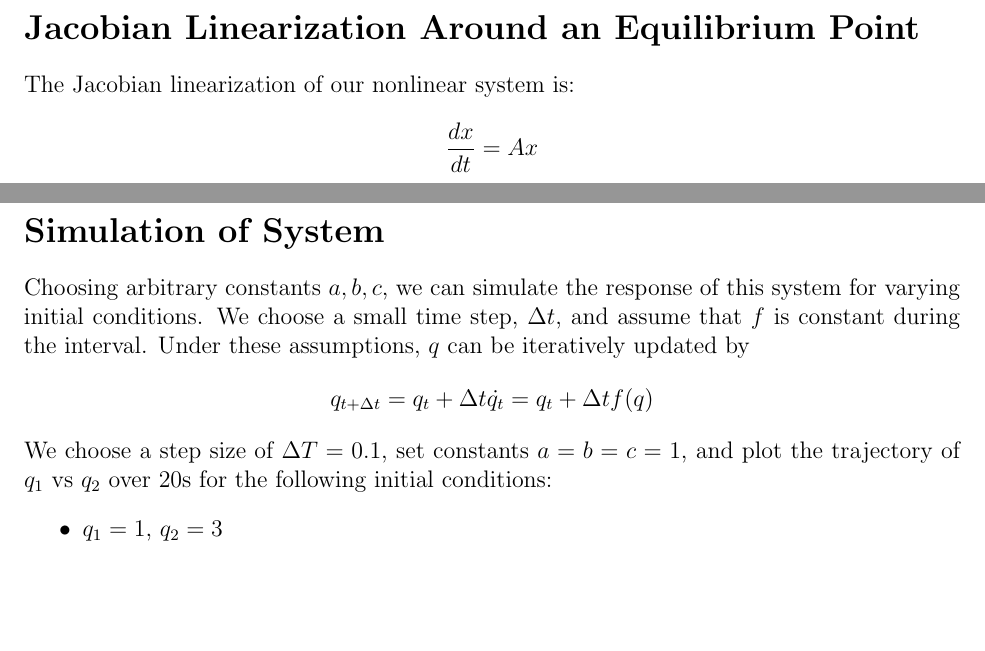
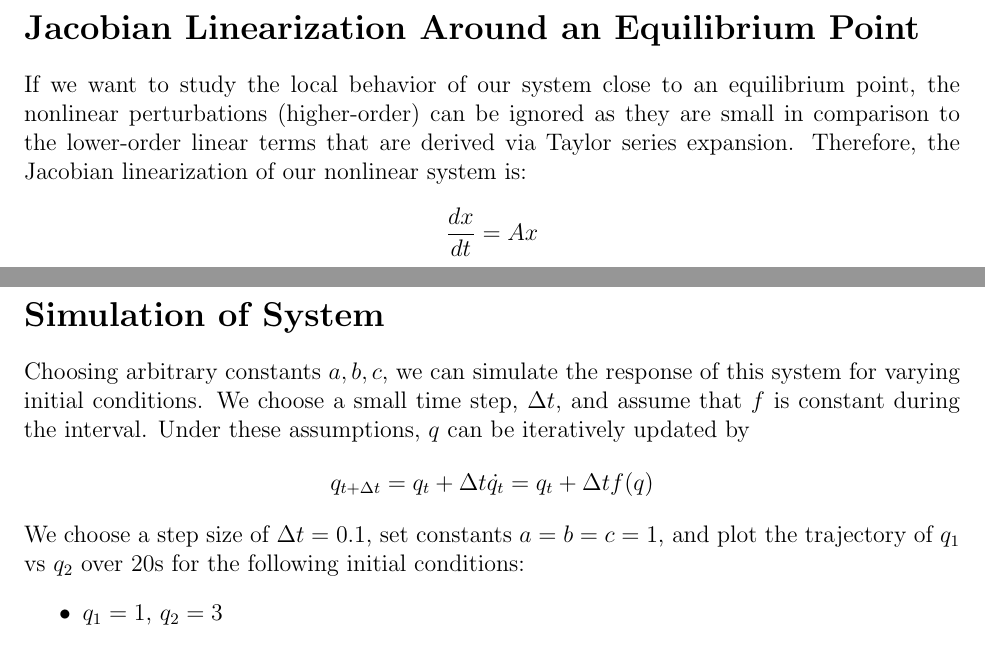
Before and after one commit to krishna-bala/flight-dynamics, a LaTeX document (linearization/docs/linearization.tex): two parts of pages 2 and 3 of 3, joined at a grey line, cut so that both start at the same text, the shorter picture padded with empty space. Compiled offline with pdfLaTeX.

Commit message:
clarify jacobian

```diff
--- a/linearization/docs/linearization.tex
+++ b/linearization/docs/linearization.tex
@@ -44,7 +44,7 @@
 
 	\section*{Jacobian Linearization Around an Equilibrium Point}
 
-	The Jacobian linearization of our nonlinear system is:
+	If we want to study the local behavior of our system close to an equilibrium point, the nonlinear perturbations (higher-order) can be ignored as they are small in comparison to the lower-order linear terms that are derived via Taylor series expansion. Therefore, the Jacobian linearization of our nonlinear system is:
 		$$\frac{dx}{dt} = Ax$$
 	where $A$ is the Jacobian of our matrix $f(x)$.
 	Let $f_1 = \dot q_1$, $f_2 = \dot q_2$, and $x = \begin{bmatrix} q_1 \\ q_2 \end{bmatrix}$.
@@ -85,7 +85,7 @@
 
 	Choosing arbitrary constants $a, b, c$, we can simulate the response of this system for varying initial conditions. We choose a small time step, $\Delta t$, and assume that $f$ is constant during the interval. Under these assumptions, $q$ can be iteratively updated by
 	$$q_{t + \Delta t} = q_t + \Delta t \dot{q_t} = q_t + \Delta t f(q)$$
-	We choose a step size of $\Delta T = 0.1$, set constants $a = b = c = 1$, and plot the trajectory of $q_1$ vs $q_2$ over 20s for the following initial conditions:
+	We choose a step size of $\Delta t = 0.1$, set constants $a = b = c = 1$, and plot the trajectory of $q_1$ vs $q_2$ over 20s for the following initial conditions:
 	\begin{itemize}
 		\item $q_1 = 1$, $q_2 = 3$
 		\item $q_1 = 1.1$, $q_2 = 1$
```
Also changed, not shown: linearization/docs/linearization.pdf, linearization/docs/linearization2.png, linearization/docs/linearization3.png.
